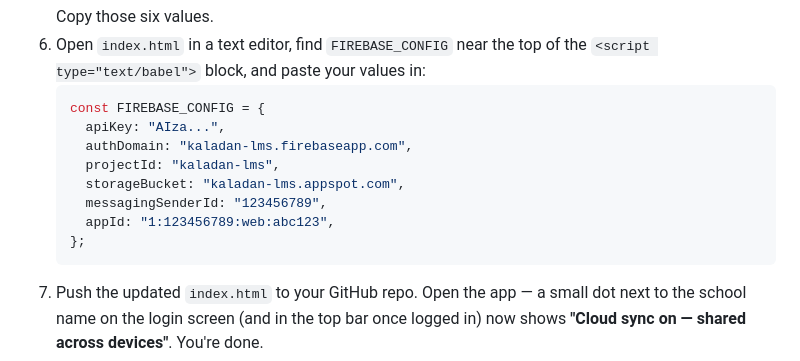
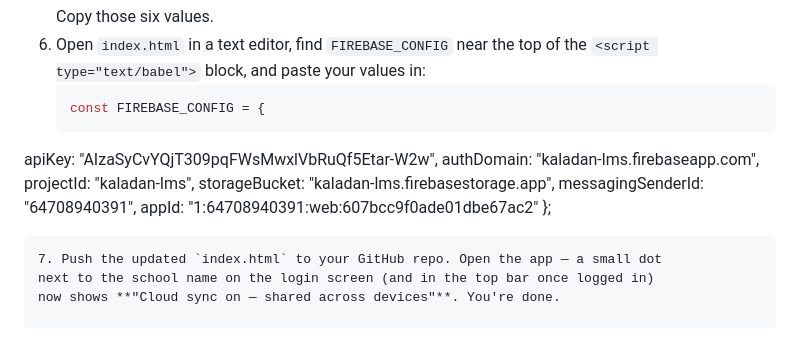
Before and after one commit to natarthur/KaladanLMS, a Markdown page: README.md, the part around the change. Drawn GitHub-style.

````diff
--- a/README.md
+++ b/README.md
@@ -43,13 +43,13 @@ refresh needed.
    `<script type="text/babel">` block, and paste your values in:
    ```js
    const FIREBASE_CONFIG = {
-     apiKey: "AIza...",
-     authDomain: "kaladan-lms.firebaseapp.com",
-     projectId: "kaladan-lms",
-     storageBucket: "kaladan-lms.appspot.com",
-     messagingSenderId: "123456789",
-     appId: "1:123456789:web:abc123",
-   };
+  apiKey: "AIzaSyCvYQjT309pqFWsMwxlVbRuQf5Etar-W2w",
+  authDomain: "kaladan-lms.firebaseapp.com",
+  projectId: "kaladan-lms",
+  storageBucket: "kaladan-lms.firebasestorage.app",
+  messagingSenderId: "64708940391",
+  appId: "1:64708940391:web:607bcc9f0ade01dbe67ac2"
+};
    ```
 7. Push the updated `index.html` to your GitHub repo. Open the app — a small dot
    next to the school name on the login screen (and in the top bar once logged in)
````
